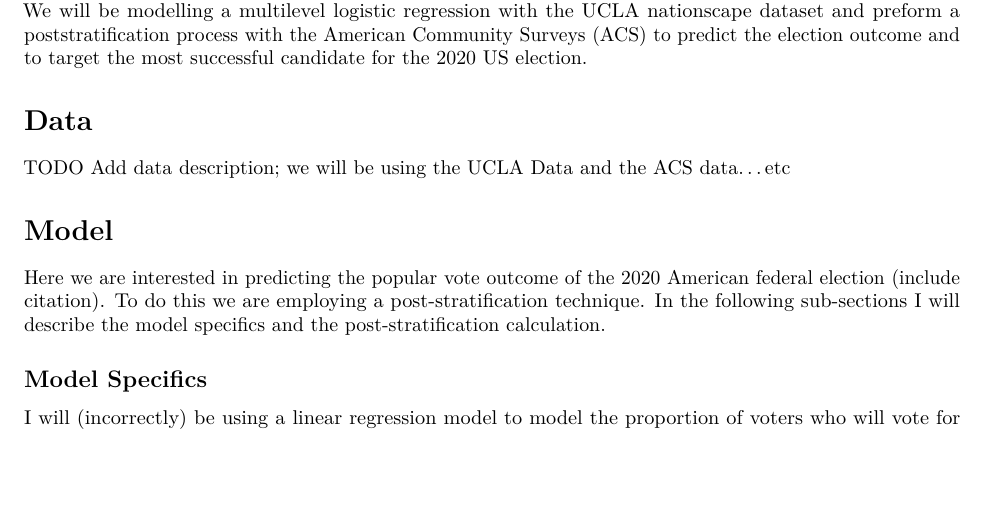
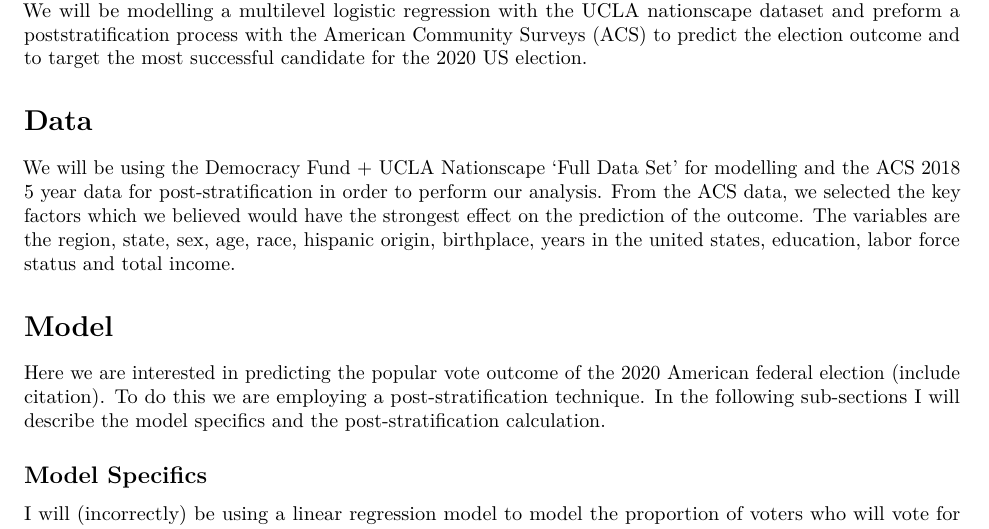
Before and after one commit to usmanmasoodsadiq/sta304_ps3, an R Markdown document (Analysing the Key Factors in predicting the 2020 Election.Rmd): part of page 1 of 2 before the commit and part of page 1 of 3 after it, cut so that both start at the same text, the shorter picture padded with empty space. Rendered offline with R 4.5, knitr and Pandoc, then LaTeX, with nearby package versions.

Commit message:
added data part in rmd file and updated authors in data cleaning post strat file

````diff
--- a/Analysing the Key Factors in predicting the 2020 Election.Rmd
+++ b/Analysing the Key Factors in predicting the 2020 Election.Rmd
@@ -18,7 +18,7 @@ An overarching issue that rises an immense political controvery is the United St
 
 # Data
 
-TODO Add data description; we will be using the UCLA Data and the ACS data...etc
+We will be using the Democracy Fund + UCLA Nationscape ‘Full Data Set’ for modelling and the ACS 2018 5 year data for post-stratification in order to perform our analysis. From the ACS data, we selected the key factors which we believed would have the strongest effect on the prediction of the outcome. The variables are the region, state, sex, age, race, hispanic origin, birthplace, years in the united states, education, labor force status and total income.
 
 
 ```{r setup, include=FALSE}
````
Also changed, not shown: 01-data_cleaning-post-strat1.R (+1 -1 lines).
